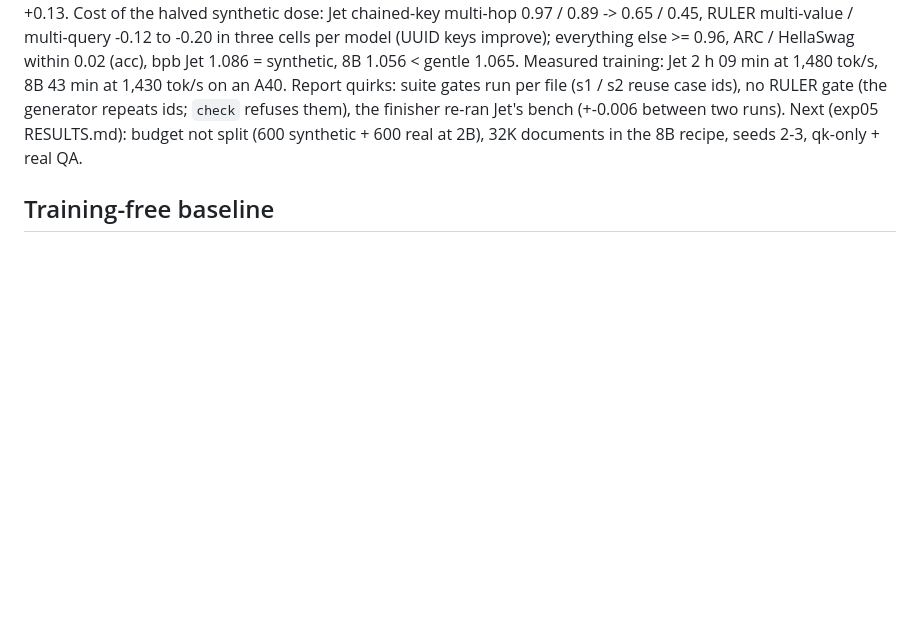
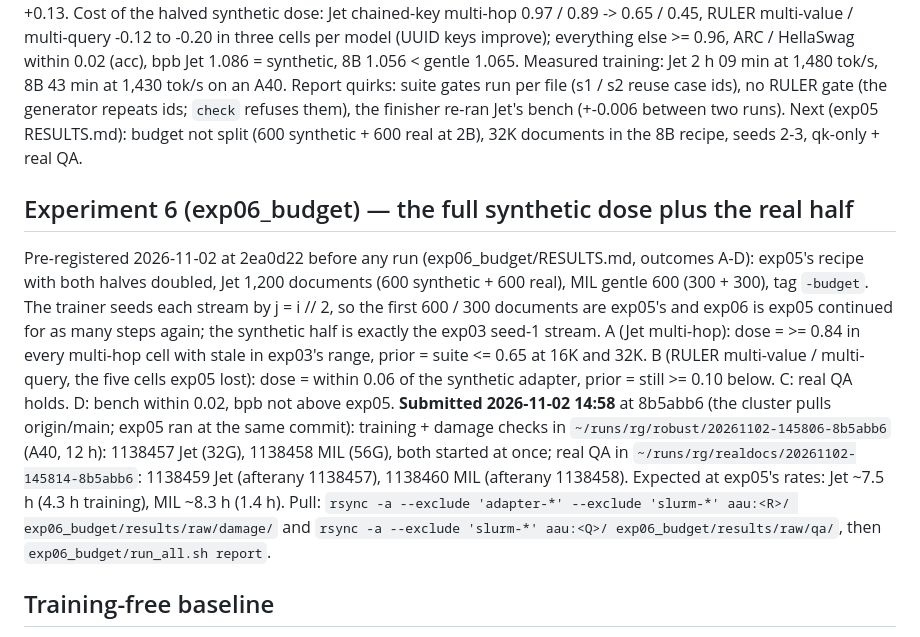
Before and after one commit to gottn/recall-guard, a Markdown page: STATE.md, the part around the change. Rendered like a GitHub page; blank space fills up the shorter version.

Commit message:
docs(state): exp06 jobs 1138457-1138460 submitted at 8b5abb6; run dirs and pull commands
Both training jobs started at once on A40s; the real-QA jobs wait on them (afterany).
Verified: squeue shows 1138457/1138458 running, 1138459/1138460 pending on the dependency.

Co-Authored-By: Claude Opus 5.5 <noreply@anthropic.com>

```diff
--- a/STATE.md
+++ b/STATE.md
@@ -143,6 +143,20 @@ gates run per file (s1 / s2 reuse case ids), no RULER gate (the generator repeat
 Jet's bench (+-0.006 between two runs). Next (exp05 RESULTS.md): budget not split (600 synthetic + 600 real at 2B), 32K documents
 in the 8B recipe, seeds 2-3, qk-only + real QA.
 
+## Experiment 6 (exp06_budget) — the full synthetic dose plus the real half
+Pre-registered 2026-11-02 at 2ea0d22 before any run (exp06_budget/RESULTS.md, outcomes A-D): exp05's recipe with both halves
+doubled, Jet 1,200 documents (600 synthetic + 600 real), MIL gentle 600 (300 + 300), tag `-budget`. The trainer seeds each
+stream by j = i // 2, so the first 600 / 300 documents are exp05's and exp06 is exp05 continued for as many steps again; the
+synthetic half is exactly the exp03 seed-1 stream. A (Jet multi-hop): dose = >= 0.84 in every multi-hop cell with stale in
+exp03's range, prior = suite <= 0.65 at 16K and 32K. B (RULER multi-value / multi-query, the five cells exp05 lost): dose =
+within 0.06 of the synthetic adapter, prior = still >= 0.10 below. C: real QA holds. D: bench within 0.02, bpb not above exp05.
+**Submitted 2026-11-02 14:58** at 8b5abb6 (the cluster pulls origin/main; exp05 ran at the same commit): training + damage
+checks in `~/runs/rg/robust/20261102-145806-8b5abb6` (A40, 12 h): 1138457 Jet (32G), 1138458 MIL (56G), both started at
+once; real QA in `~/runs/rg/realdocs/20261102-145814-8b5abb6`: 1138459 Jet (afterany 1138457), 1138460 MIL (afterany
+1138458). Expected at exp05's rates: Jet ~7.5 h (4.3 h training), MIL ~8.3 h (1.4 h). Pull:
+`rsync -a --exclude 'adapter-*' --exclude 'slurm-*' aau:<R>/ exp06_budget/results/raw/damage/` and
+`rsync -a --exclude 'slurm-*' aau:<Q>/ exp06_budget/results/raw/qa/`, then `exp06_budget/run_all.sh report`.
+
 ## Training-free baseline
 Done 2026-10-18 (exp03_robust/RESULTS.md item 31): QK-Restore (arXiv 2606.11052) with the
 conversion source as reference fails at both scales (Jet 0.00 everywhere, no reference exists: attention layers cosine
```
